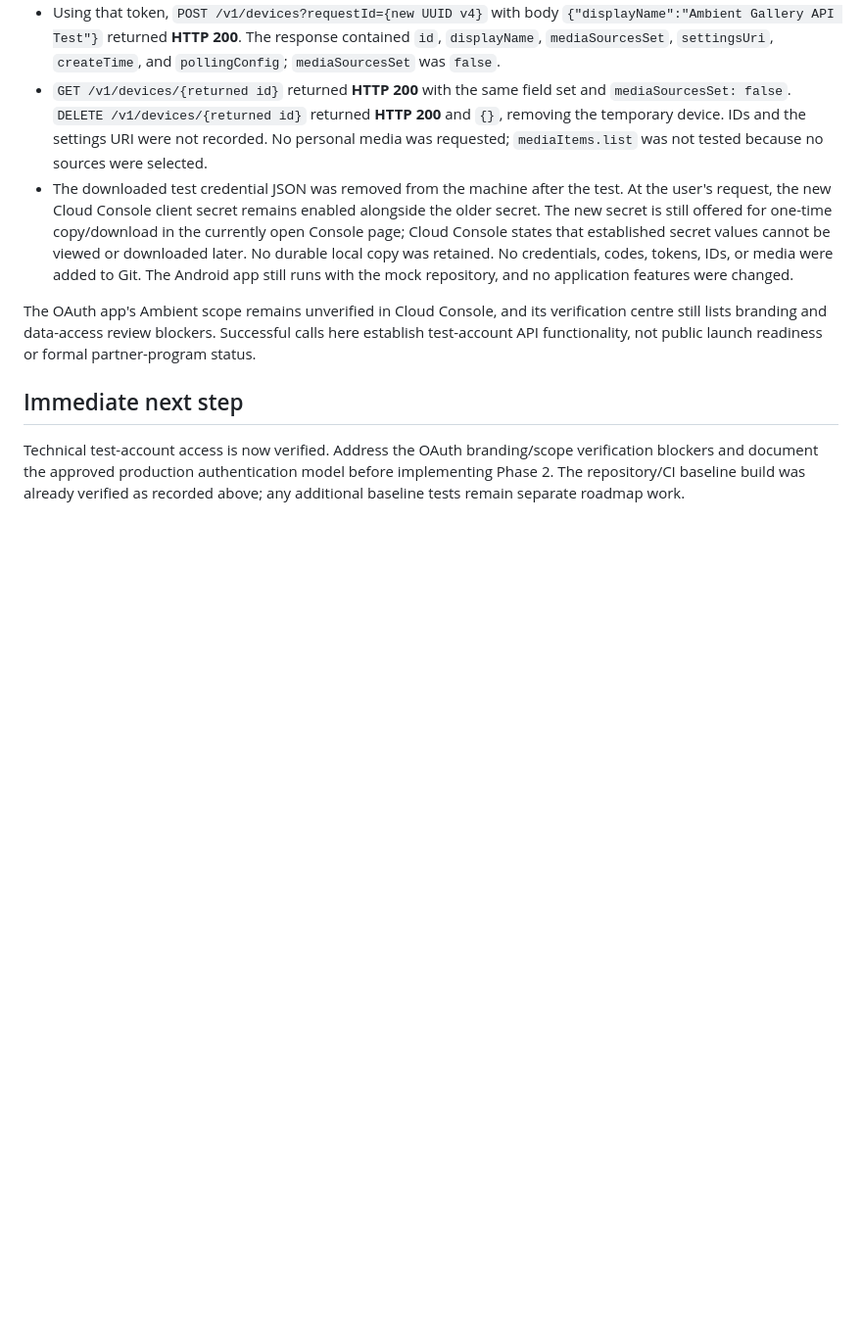
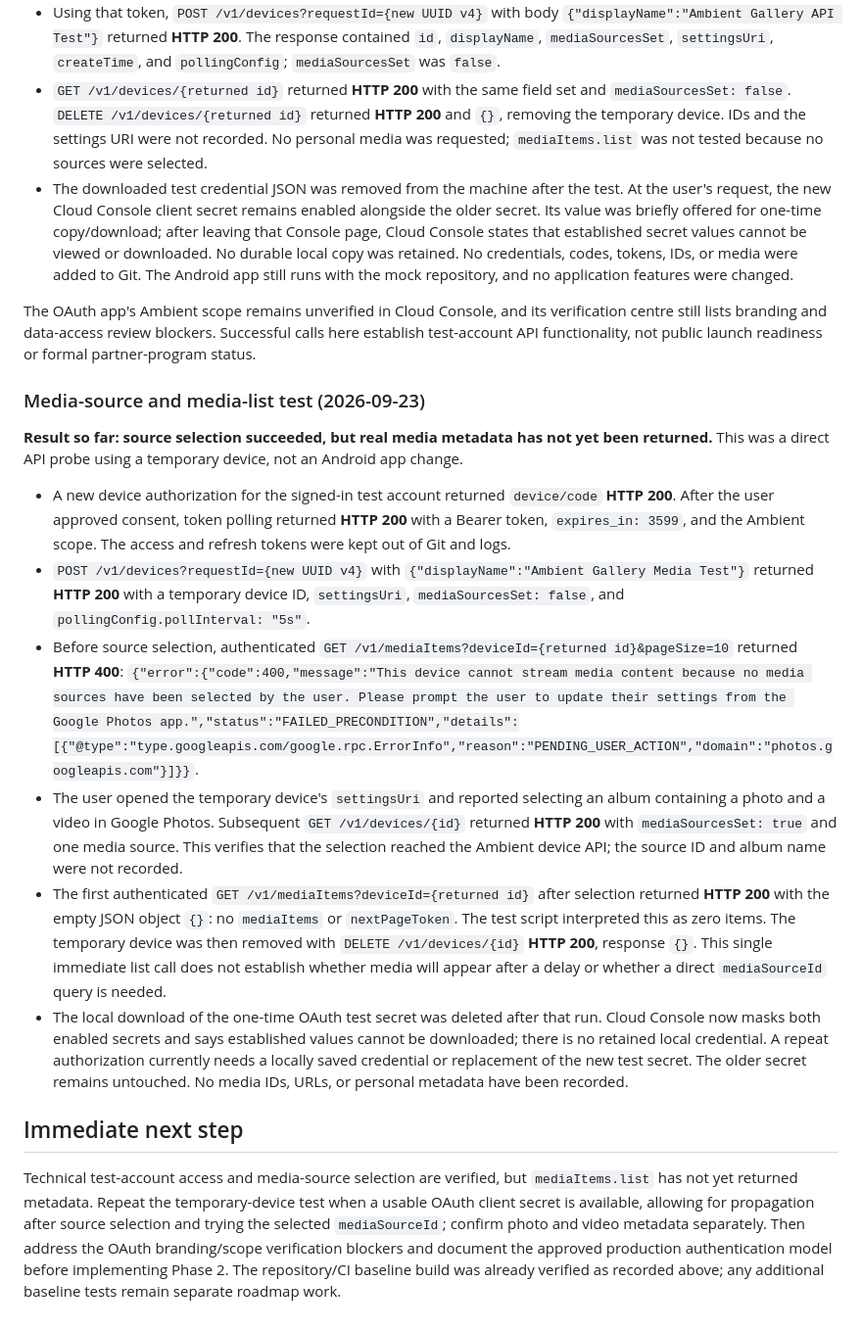
Before and after one commit to Radioffka/ambient-gallery, a Markdown page: STATE.md, the part around the change. Shown at 98% size. Rendered like a GitHub page; blank space fills up the shorter version.

Commit message:
Document Ambient media source and empty list response

```diff
--- a/STATE.md
+++ b/STATE.md
@@ -67,10 +67,21 @@ There was no `.git` directory or GitHub remote in the recovered workspace, so pr
 - A fresh device authorization again returned `device/code` **HTTP 200**. Token polling returned `428 authorization_pending` multiple times, including after the user reported Google consent success, before eventually returning **HTTP 200** with the same Bearer token type, 3599-second lifetime, and Ambient scope. No `slow_down` or denial response was observed.
 - Using that token, `POST /v1/devices?requestId={new UUID v4}` with body `{"displayName":"Ambient Gallery API Test"}` returned **HTTP 200**. The response contained `id`, `displayName`, `mediaSourcesSet`, `settingsUri`, `createTime`, and `pollingConfig`; `mediaSourcesSet` was `false`.
 - `GET /v1/devices/{returned id}` returned **HTTP 200** with the same field set and `mediaSourcesSet: false`. `DELETE /v1/devices/{returned id}` returned **HTTP 200** and `{}`, removing the temporary device. IDs and the settings URI were not recorded. No personal media was requested; `mediaItems.list` was not tested because no sources were selected.
-- The downloaded test credential JSON was removed from the machine after the test. At the user's request, the new Cloud Console client secret remains enabled alongside the older secret. The new secret is still offered for one-time copy/download in the currently open Console page; Cloud Console states that established secret values cannot be viewed or downloaded later. No durable local copy was retained. No credentials, codes, tokens, IDs, or media were added to Git. The Android app still runs with the mock repository, and no application features were changed.
+- The downloaded test credential JSON was removed from the machine after the test. At the user's request, the new Cloud Console client secret remains enabled alongside the older secret. Its value was briefly offered for one-time copy/download; after leaving that Console page, Cloud Console states that established secret values cannot be viewed or downloaded. No durable local copy was retained. No credentials, codes, tokens, IDs, or media were added to Git. The Android app still runs with the mock repository, and no application features were changed.
 
 The OAuth app's Ambient scope remains unverified in Cloud Console, and its verification centre still lists branding and data-access review blockers. Successful calls here establish test-account API functionality, not public launch readiness or formal partner-program status.
 
+### Media-source and media-list test (2026-09-23)
+
+**Result so far: source selection succeeded, but real media metadata has not yet been returned.** This was a direct API probe using a temporary device, not an Android app change.
+
+- A new device authorization for the signed-in test account returned `device/code` **HTTP 200**. After the user approved consent, token polling returned **HTTP 200** with a Bearer token, `expires_in: 3599`, and the Ambient scope. The access and refresh tokens were kept out of Git and logs.
+- `POST /v1/devices?requestId={new UUID v4}` with `{"displayName":"Ambient Gallery Media Test"}` returned **HTTP 200** with a temporary device ID, `settingsUri`, `mediaSourcesSet: false`, and `pollingConfig.pollInterval: "5s"`.
+- Before source selection, authenticated `GET /v1/mediaItems?deviceId={returned id}&pageSize=10` returned **HTTP 400**: `{"error":{"code":400,"message":"This device cannot stream media content because no media sources have been selected by the user. Please prompt the user to update their settings from the Google Photos app.","status":"FAILED_PRECONDITION","details":[{"@type":"type.googleapis.com/google.rpc.ErrorInfo","reason":"PENDING_USER_ACTION","domain":"photos.googleapis.com"}]}}`.
+- The user opened the temporary device's `settingsUri` and reported selecting an album containing a photo and a video in Google Photos. Subsequent `GET /v1/devices/{id}` returned **HTTP 200** with `mediaSourcesSet: true` and one media source. This verifies that the selection reached the Ambient device API; the source ID and album name were not recorded.
+- The first authenticated `GET /v1/mediaItems?deviceId={returned id}` after selection returned **HTTP 200** with the empty JSON object `{}`: no `mediaItems` or `nextPageToken`. The test script interpreted this as zero items. The temporary device was then removed with `DELETE /v1/devices/{id}` **HTTP 200**, response `{}`. This single immediate list call does not establish whether media will appear after a delay or whether a direct `mediaSourceId` query is needed.
+- The local download of the one-time OAuth test secret was deleted after that run. Cloud Console now masks both enabled secrets and says established values cannot be downloaded; there is no retained local credential. A repeat authorization currently needs a locally saved credential or replacement of the new test secret. The older secret remains untouched. No media IDs, URLs, or personal metadata have been recorded.
+
 ## Immediate next step
 
-Technical test-account access is now verified. Address the OAuth branding/scope verification blockers and document the approved production authentication model before implementing Phase 2. The repository/CI baseline build was already verified as recorded above; any additional baseline tests remain separate roadmap work.
+Technical test-account access and media-source selection are verified, but `mediaItems.list` has not yet returned metadata. Repeat the temporary-device test when a usable OAuth client secret is available, allowing for propagation after source selection and trying the selected `mediaSourceId`; confirm photo and video metadata separately. Then address the OAuth branding/scope verification blockers and document the approved production authentication model before implementing Phase 2. The repository/CI baseline build was already verified as recorded above; any additional baseline tests remain separate roadmap work.
```
